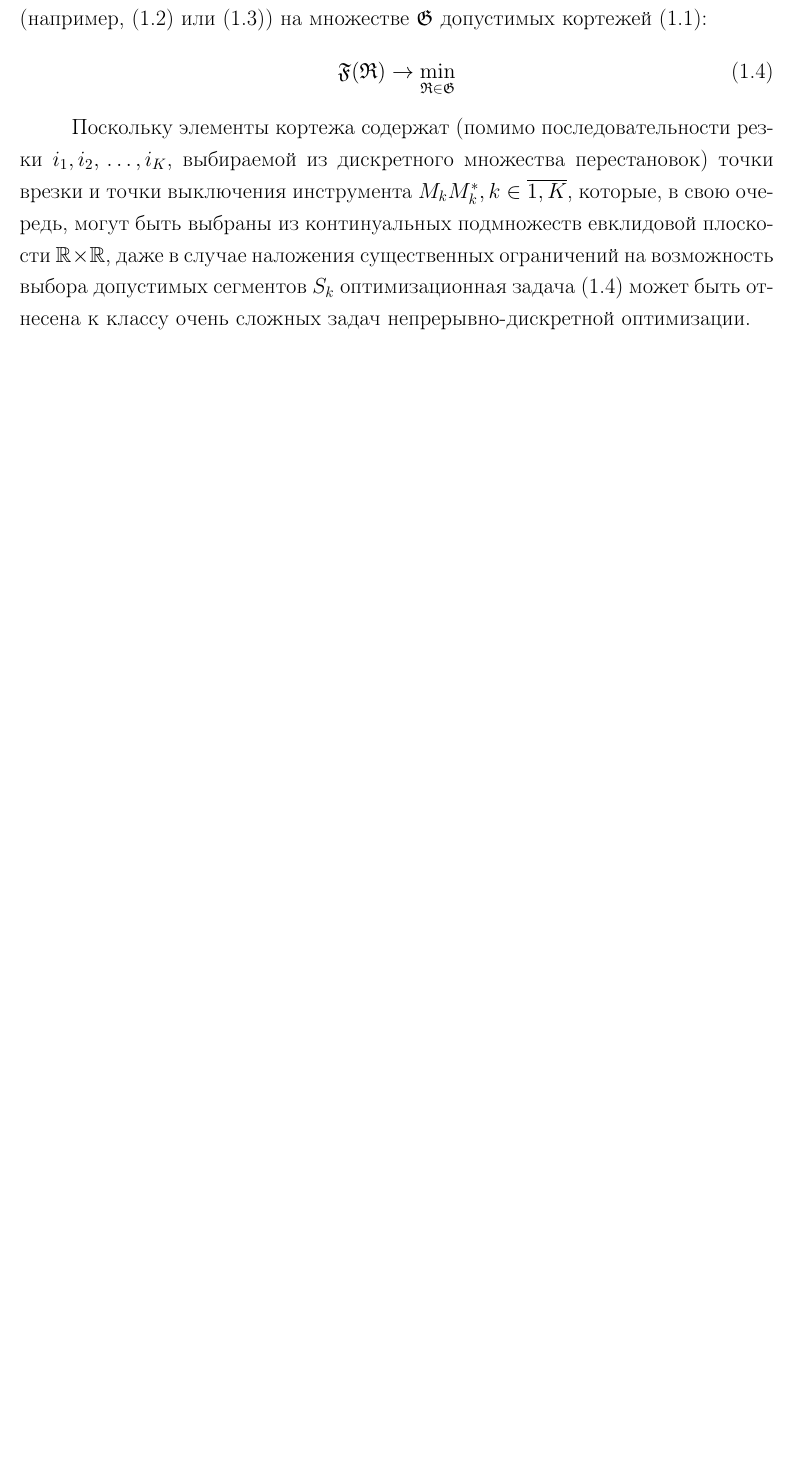
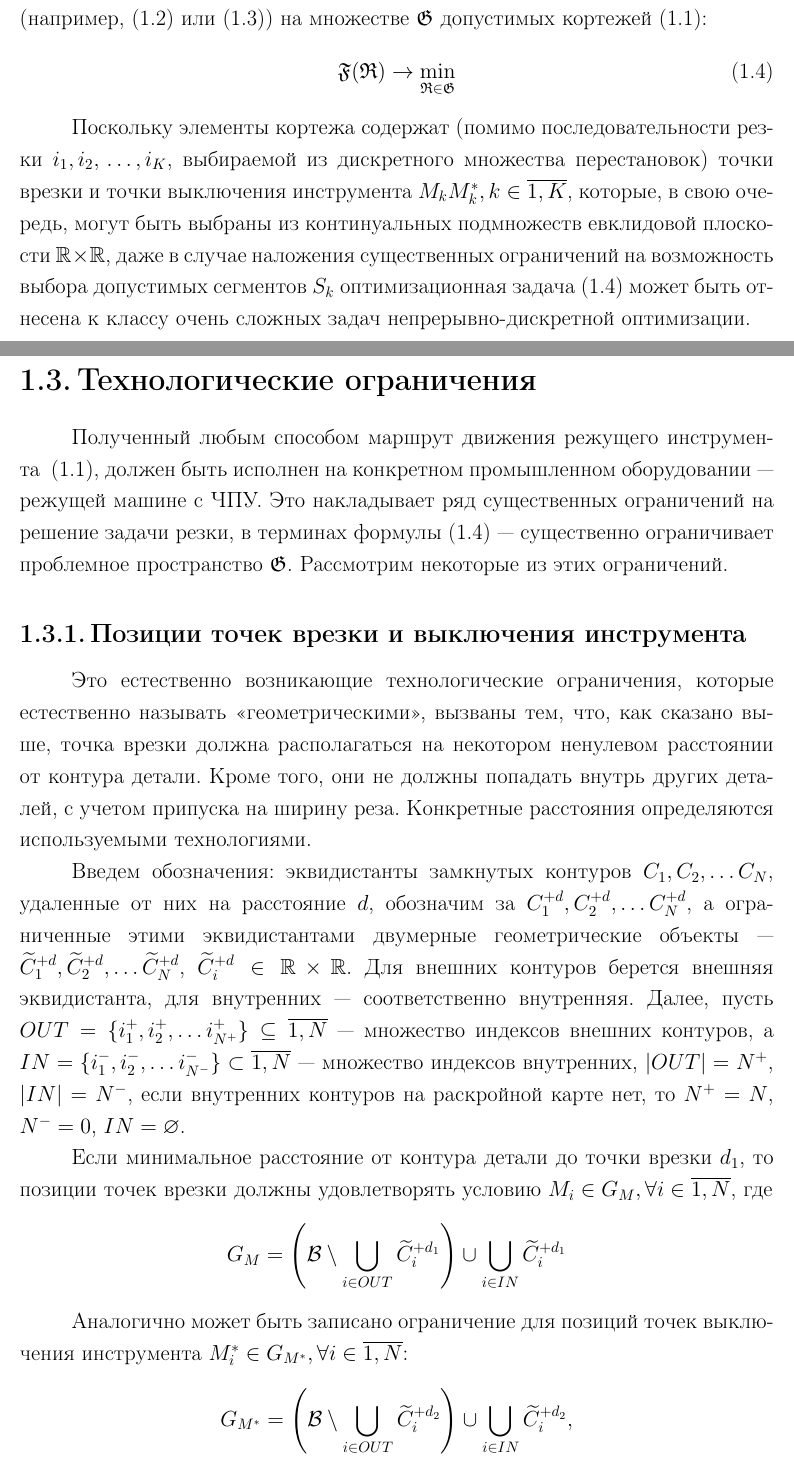
Before and after one commit to ukoloff/these, a LaTeX thesis (these.tex, which reads these/01.constr.tex): part of page 11 of 12 before the commit and two parts of pages 11 and 12 of 14 after it, the two joined at a grey line, cut so that both start at the same text, the shorter picture padded with empty space. Compiled offline with pdfLaTeX.

Commit message:
Pierce points constraint

```diff
--- a/these/01.constr.tex
+++ b/these/01.constr.tex
@@ -2,3 +2,65 @@
 
 \section{Технологические ограничения}
 \label{sec:cut.PC}
+
+Полученный любым способом маршрут движения режущего инструмента~
+\eqref{eq:cut.tuple},
+должен быть исполнен на конкретном промышленном оборудовании ---
+режущей машине с ЧПУ.
+Это накладывает ряд существенных ограничений на решение задачи резки,
+в терминах формулы \eqref{eq:cut.problem} ---
+существенно ограничивает проблемное пространство
+$\mathfrak G$.
+Рассмотрим некоторые из этих ограничений.
+
+\subsection{Позиции точек врезки и выключения инструмента}
+
+Это естественно возникающие технологические ограничения,
+которые естественно называть <<геометрическими>>,
+вызваны тем,
+что, как сказано выше,
+точка врезки должна располагаться на некотором
+ненулевом расстоянии от контура детали.
+Кроме того, они не должны попадать внутрь других деталей,
+с учетом припуска на ширину реза.
+Конкретные расстояния определяются используемыми технологиями.
+
+Введем обозначения:
+эквидистанты замкнутых контуров
+$C_1, C_2, \dots C_N$,
+удаленные от них на расстояние $d$,
+обозначим за
+$C_1^{+d}, C_2^{+d}, \dots C_N^{+d}$,
+а ограниченные этими эквидистантами
+двумерные геометрические объекты ---
+$\widetilde C_1^{+d}, \widetilde C_2^{+d}, \dots \widetilde C_N^{+d}$,
+$\widetilde C_i^{+d} \in \mathbb R \times \mathbb R$.
+Для внешних контуров берется внешняя эквидистанта,
+для внутренних --- соответственно внутренняя.
+Далее, пусть
+$OUT = \{i_1^+, i_2^+, \dots i_{N^+}^+\} \subseteq \overline{1, N}$ ---
+множество индексов внешних контуров,
+а
+$IN = \{i_1^-, i_2^-, \dots i_{N^-}^-\} \subset \overline{1, N}$ ---
+множество индексов внутренних,
+$|OUT|=N^+$,
+$|IN|=N^-$,
+если внутренних контуров на раскройной карте нет,
+то $N^+=N$, $N^-=0$, $IN=\varnothing$.
+
+Если минимальное расстояние от контура детали до точки врезки
+$d_1$,
+то позиции точек врезки должны удовлетворять условию
+$M_i \in G_M, \forall i \in \overline{1, N}$,
+где
+$$
+G_M = \left(\mathcal B \setminus \bigcup_{i \in OUT} \widetilde C_i^{+d_1} \right)
+  \cup \bigcup_{i \in IN} \widetilde C_i^{+d_1}
+$$
+
+Аналогично может быть записано ограничение для
+позиций точек выключения инструмента
+$M^*_i \in G_{M^*}, \forall i \in \overline{1, N}$:
+$$
+G_{M^*} = \left(\mathcal B \setminus \bigcup_{i \in OUT} \widetilde C_i^{+d_2} \right)
+  \cup \bigcup_{i \in IN} \widetilde C_i^{+d_2}
@@ -4,0 +82,2 @@
+  \label{fig:cut.pierce-area}
+\end{figure}
```
Also changed, not shown: these/01.cutting.tex (+1 -2 lines), media/pierce-area.png (added), these/01.constr.tex (30 more changed lines).
